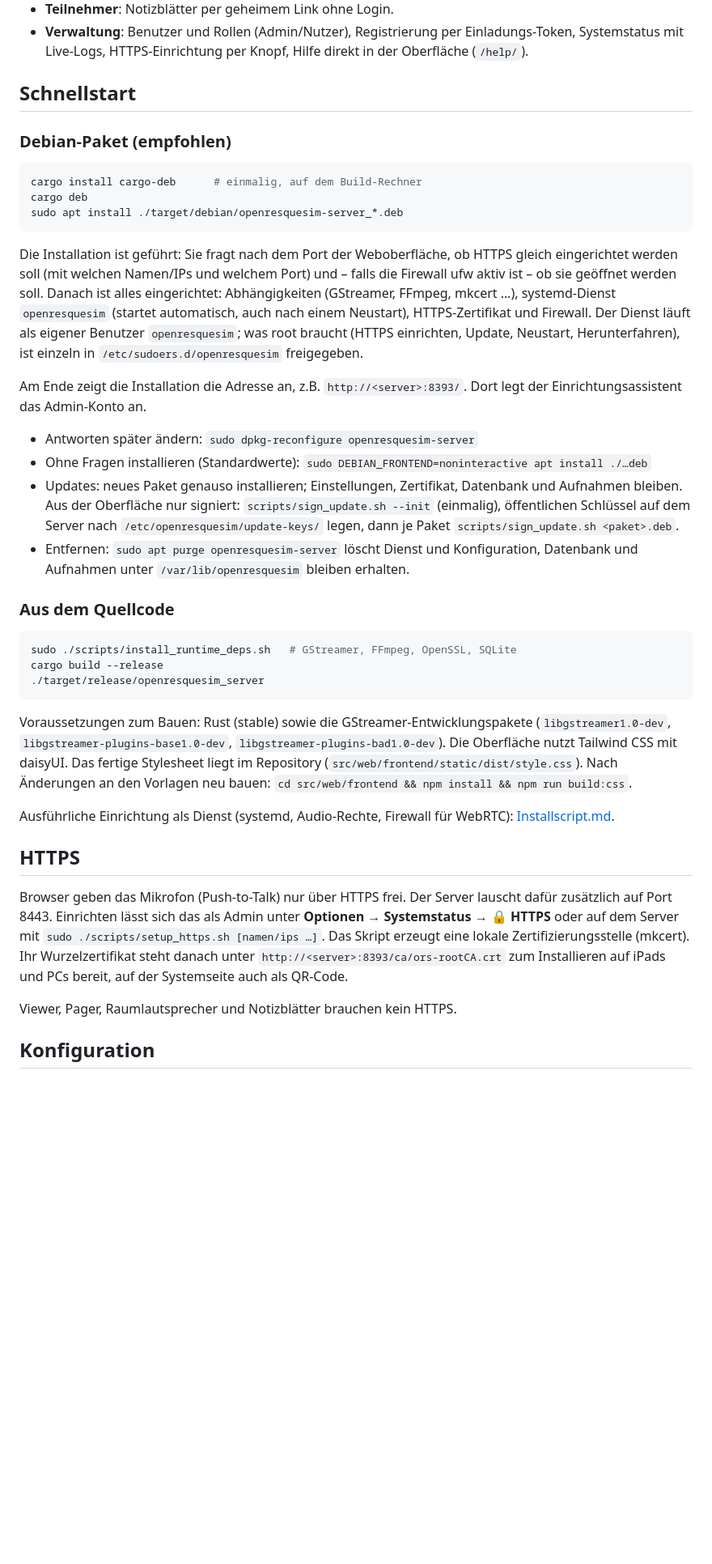
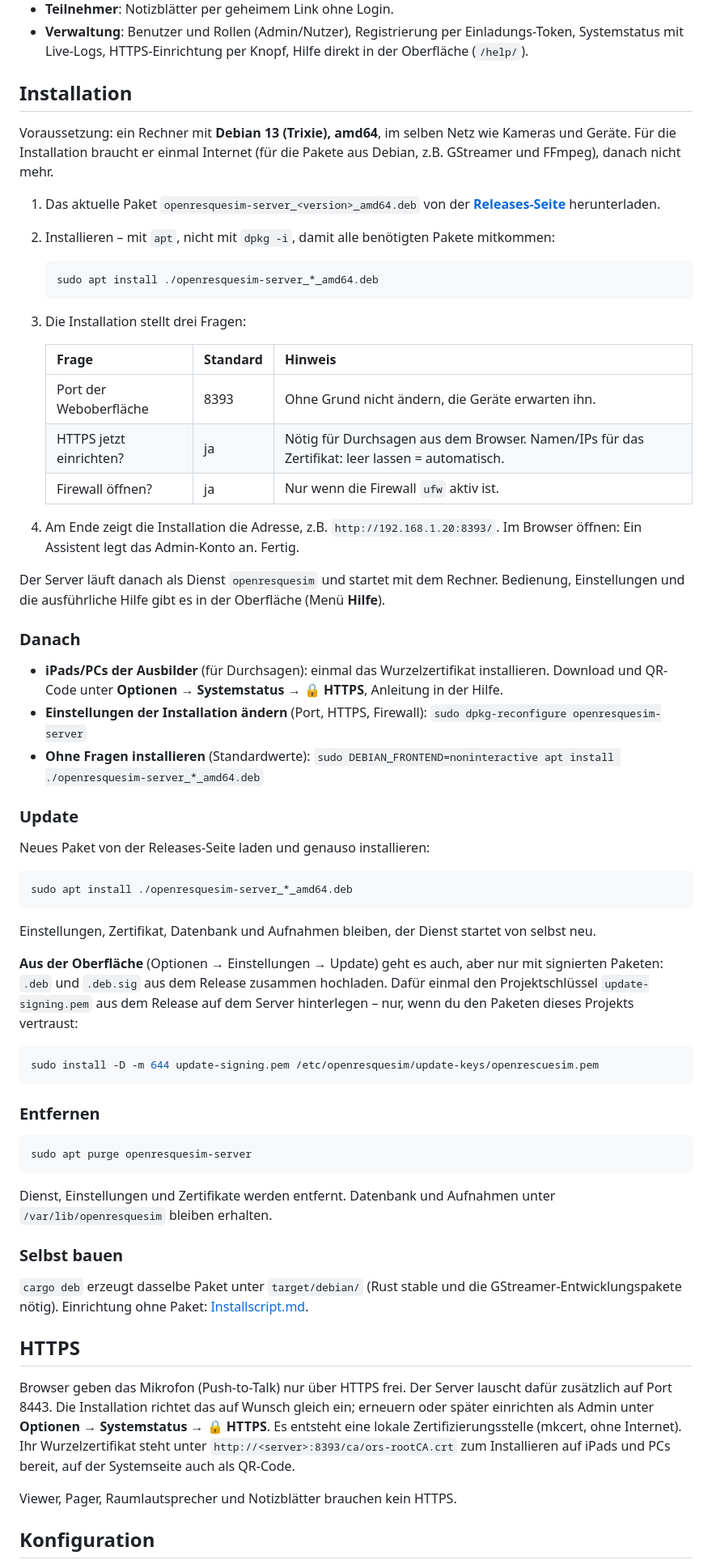
Before and after one commit to seakingsh3/OpenRescueSimulationServer, a Markdown page: README.md, the part around one of its changes. Shown at 81% size. GitHub-like rendering; blank space fills up the shorter version.

Commit message:
README: Installation über das Release-Paket

````diff
--- a/README.md
+++ b/README.md
@@ -29,57 +29,73 @@ Lizenz: [GPLv3](LICENSE). Fremdbestandteile: [THIRD_PARTY_NOTICES.md](THIRD_PART
 - **Verwaltung**: Benutzer und Rollen (Admin/Nutzer), Registrierung per Einladungs-Token, Systemstatus mit
   Live-Logs, HTTPS-Einrichtung per Knopf, Hilfe direkt in der Oberfläche (`/help/`).
 
-## Schnellstart
+## Installation
 
-### Debian-Paket (empfohlen)
+Voraussetzung: ein Rechner mit **Debian 13 (Trixie), amd64**, im selben Netz wie Kameras und Geräte. Für die
+Installation braucht er einmal Internet (für die Pakete aus Debian, z.B. GStreamer und FFmpeg), danach nicht mehr.
+
+1. Das aktuelle Paket `openresquesim-server_<version>_amd64.deb` von der
+   **[Releases-Seite](../../releases/latest)** herunterladen.
+2. Installieren – mit `apt`, nicht mit `dpkg -i`, damit alle benötigten Pakete mitkommen:
+   ```bash
+   sudo apt install ./openresquesim-server_*_amd64.deb
+   ```
+3. Die Installation stellt drei Fragen:
+
+   | Frage | Standard | Hinweis |
+   |---|---|---|
+   | Port der Weboberfläche | 8393 | Ohne Grund nicht ändern, die Geräte erwarten ihn. |
+   | HTTPS jetzt einrichten? | ja | Nötig für Durchsagen aus dem Browser. Namen/IPs für das Zertifikat: leer lassen = automatisch. |
+   | Firewall öffnen? | ja | Nur wenn die Firewall `ufw` aktiv ist. |
+
+4. Am Ende zeigt die Installation die Adresse, z.B. `http://192.168.1.20:8393/`. Im Browser öffnen: Ein Assistent
+   legt das Admin-Konto an. Fertig.
+
+Der Server läuft danach als Dienst `openresquesim` und startet mit dem Rechner. Bedienung, Einstellungen und die
+ausführliche Hilfe gibt es in der Oberfläche (Menü **Hilfe**).
+
+### Danach
+
+- **iPads/PCs der Ausbilder** (für Durchsagen): einmal das Wurzelzertifikat installieren. Download und QR-Code
+  unter **Optionen → Systemstatus → 🔒 HTTPS**, Anleitung in der Hilfe.
+- **Einstellungen der Installation ändern** (Port, HTTPS, Firewall): `sudo dpkg-reconfigure openresquesim-server`
+- **Ohne Fragen installieren** (Standardwerte): `sudo DEBIAN_FRONTEND=noninteractive apt install ./openresquesim-server_*_amd64.deb`
+
+### Update
+
+Neues Paket von der Releases-Seite laden und genauso installieren:
+```bash
+sudo apt install ./openresquesim-server_*_amd64.deb
+```
+Einstellungen, Zertifikat, Datenbank und Aufnahmen bleiben, der Dienst startet von selbst neu.
+
+**Aus der Oberfläche** (Optionen → Einstellungen → Update) geht es auch, aber nur mit signierten Paketen: `.deb`
+und `.deb.sig` aus dem Release zusammen hochladen. Dafür einmal den Projektschlüssel `update-signing.pem` aus dem
+Release auf dem Server hinterlegen – nur, wenn du den Paketen dieses Projekts vertraust:
+```bash
+sudo install -D -m 644 update-signing.pem /etc/openresquesim/update-keys/openrescuesim.pem
+```
+
+### Entfernen
 
 ```bash
-cargo install cargo-deb      # einmalig, auf dem Build-Rechner
-cargo deb
-sudo apt install ./target/debian/openresquesim-server_*.deb
+sudo apt purge openresquesim-server
 ```
+Dienst, Einstellungen und Zertifikate werden entfernt. Datenbank und Aufnahmen unter `/var/lib/openresquesim`
+bleiben erhalten.
 
-Die Installation ist geführt: Sie fragt nach dem Port der Weboberfläche, ob HTTPS gleich eingerichtet werden
-soll (mit welchen Namen/IPs und welchem Port) und – falls die Firewall ufw aktiv ist – ob sie geöffnet werden
-soll. Danach ist alles eingerichtet: Abhängigkeiten (GStreamer, FFmpeg, mkcert …), systemd-Dienst
-`openresquesim` (startet automatisch, auch nach einem Neustart), HTTPS-Zertifikat und Firewall.
-Der Dienst läuft als eigener Benutzer `openresquesim`; was root braucht (HTTPS einrichten, Update, Neustart,
-Herunterfahren), ist einzeln in `/etc/sudoers.d/openresquesim` freigegeben.
+### Selbst bauen
 
-Am Ende zeigt die Installation die Adresse an, z.B. `http://<server>:8393/`. Dort legt der
-Einrichtungsassistent das Admin-Konto an.
-
-- Antworten später ändern: `sudo dpkg-reconfigure openresquesim-server`
-- Ohne Fragen installieren (Standardwerte): `sudo DEBIAN_FRONTEND=noninteractive apt install ./…deb`
-- Updates: neues Paket genauso installieren; Einstellungen, Zertifikat, Datenbank und Aufnahmen bleiben.
-  Aus der Oberfläche nur signiert: `scripts/sign_update.sh --init` (einmalig), öffentlichen Schlüssel auf dem
-  Server nach `/etc/openresquesim/update-keys/` legen, dann je Paket `scripts/sign_update.sh <paket>.deb`.
-- Entfernen: `sudo apt purge openresquesim-server` löscht Dienst und Konfiguration, Datenbank und
-  Aufnahmen unter `/var/lib/openresquesim` bleiben erhalten.
-
-### Aus dem Quellcode
-
-```bash
-sudo ./scripts/install_runtime_deps.sh   # GStreamer, FFmpeg, OpenSSL, SQLite
-cargo build --release
-./target/release/openresquesim_server
-```
-
-Voraussetzungen zum Bauen: Rust (stable) sowie die GStreamer-Entwicklungspakete
-(`libgstreamer1.0-dev`, `libgstreamer-plugins-base1.0-dev`, `libgstreamer-plugins-bad1.0-dev`).
-Die Oberfläche nutzt Tailwind CSS mit daisyUI. Das fertige Stylesheet liegt im Repository
-(`src/web/frontend/static/dist/style.css`). Nach Änderungen an den Vorlagen neu bauen:
-`cd src/web/frontend && npm install && npm run build:css`.
-
-Ausführliche Einrichtung als Dienst (systemd, Audio-Rechte, Firewall für WebRTC): [Installscript.md](Installscript.md).
+`cargo deb` erzeugt dasselbe Paket unter `target/debian/` (Rust stable und die GStreamer-Entwicklungspakete
+nötig). Einrichtung ohne Paket: [Installscript.md](Installscript.md).
 
 ## HTTPS
 
 Browser geben das Mikrofon (Push-to-Talk) nur über HTTPS frei. Der Server lauscht dafür zusätzlich auf Port 8443.
-Einrichten lässt sich das als Admin unter **Optionen → Systemstatus → 🔒 HTTPS** oder auf dem Server mit
-`sudo ./scripts/setup_https.sh [namen/ips …]`. Das Skript erzeugt eine lokale Zertifizierungsstelle (mkcert).
-Ihr Wurzelzertifikat steht danach unter `http://<server>:8393/ca/ors-rootCA.crt` zum Installieren auf iPads und
-PCs bereit, auf der Systemseite auch als QR-Code.
+Die Installation richtet das auf Wunsch gleich ein; erneuern oder später einrichten als Admin unter
+**Optionen → Systemstatus → 🔒 HTTPS**. Es entsteht eine lokale Zertifizierungsstelle (mkcert, ohne Internet).
+Ihr Wurzelzertifikat steht unter `http://<server>:8393/ca/ors-rootCA.crt` zum Installieren auf iPads und PCs bereit,
+auf der Systemseite auch als QR-Code.
 
 Viewer, Pager, Raumlautsprecher und Notizblätter brauchen kein HTTPS.
 
````
Also changed, not shown: other parts of README.md (+2 -1 lines).
